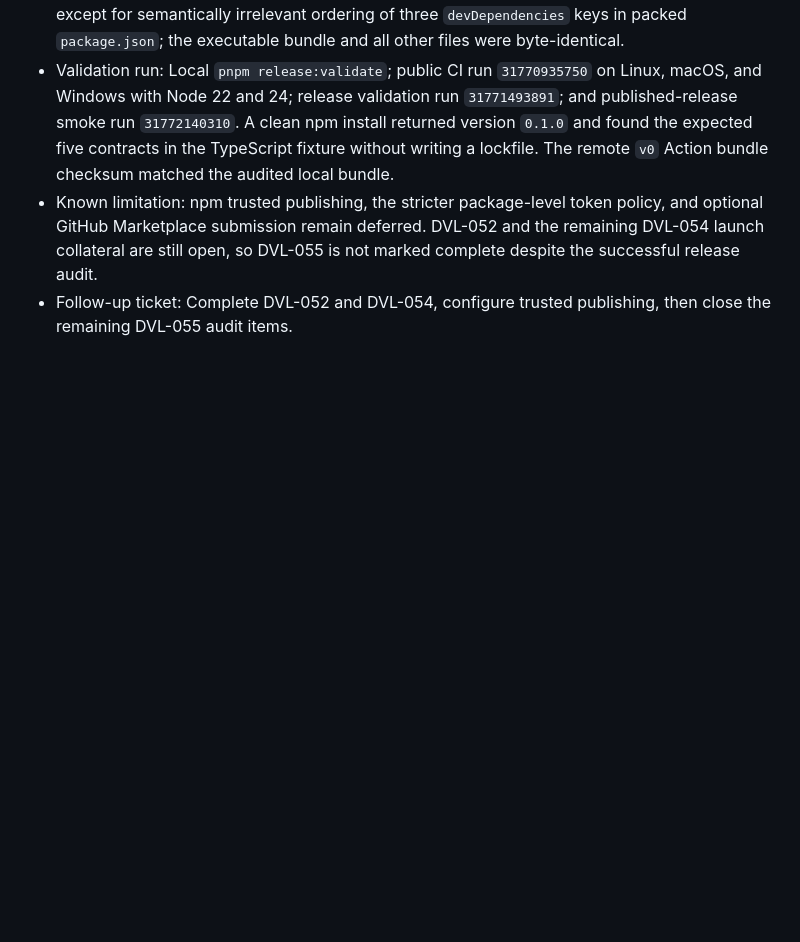
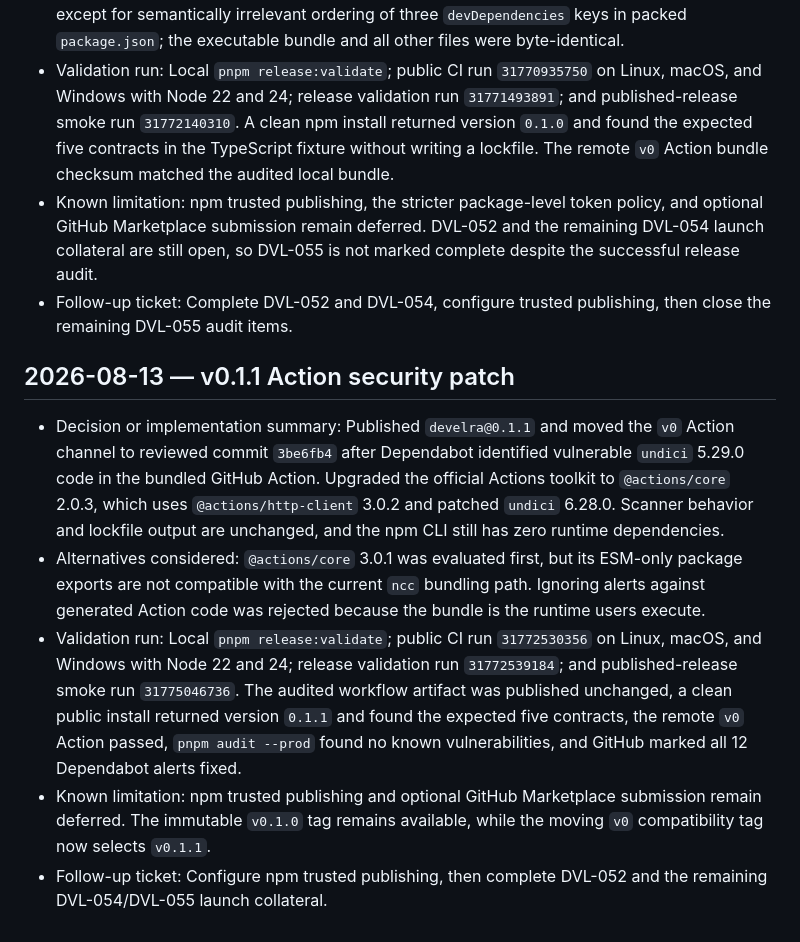
Before and after one commit to develra-dev/develra, a Markdown page: docs/12-decisions-open-questions.md, the part around the change. Rendered like a GitHub page; blank space fills up the shorter version.

Commit message:
docs: record v0.1.1 release

```diff
--- a/docs/12-decisions-open-questions.md
+++ b/docs/12-decisions-open-questions.md
@@ -425,3 +425,29 @@ Add entries in this format:
   DVL-055 is not marked complete despite the successful release audit.
 - Follow-up ticket: Complete DVL-052 and DVL-054, configure trusted publishing,
   then close the remaining DVL-055 audit items.
+
+## 2026-08-13 — v0.1.1 Action security patch
+
+- Decision or implementation summary: Published `develra@0.1.1` and moved the
+  `v0` Action channel to reviewed commit `3be6fb4` after Dependabot identified
+  vulnerable `undici` 5.29.0 code in the bundled GitHub Action. Upgraded the
+  official Actions toolkit to `@actions/core` 2.0.3, which uses
+  `@actions/http-client` 3.0.2 and patched `undici` 6.28.0. Scanner behavior and
+  lockfile output are unchanged, and the npm CLI still has zero runtime
+  dependencies.
+- Alternatives considered: `@actions/core` 3.0.1 was evaluated first, but its
+  ESM-only package exports are not compatible with the current `ncc` bundling
+  path. Ignoring alerts against generated Action code was rejected because the
+  bundle is the runtime users execute.
+- Validation run: Local `pnpm release:validate`; public CI run `31772530356` on
+  Linux, macOS, and Windows with Node 22 and 24; release validation run
+  `31772539184`; and published-release smoke run `31775046736`. The audited
+  workflow artifact was published unchanged, a clean public install returned
+  version `0.1.1` and found the expected five contracts, the remote `v0` Action
+  passed, `pnpm audit --prod` found no known vulnerabilities, and GitHub marked
+  all 12 Dependabot alerts fixed.
+- Known limitation: npm trusted publishing and optional GitHub Marketplace
+  submission remain deferred. The immutable `v0.1.0` tag remains available,
+  while the moving `v0` compatibility tag now selects `v0.1.1`.
+- Follow-up ticket: Configure npm trusted publishing, then complete DVL-052 and
+  the remaining DVL-054/DVL-055 launch collateral.
```
Also changed, not shown: docs/14-release-checklist.md (+5 -5 lines).
